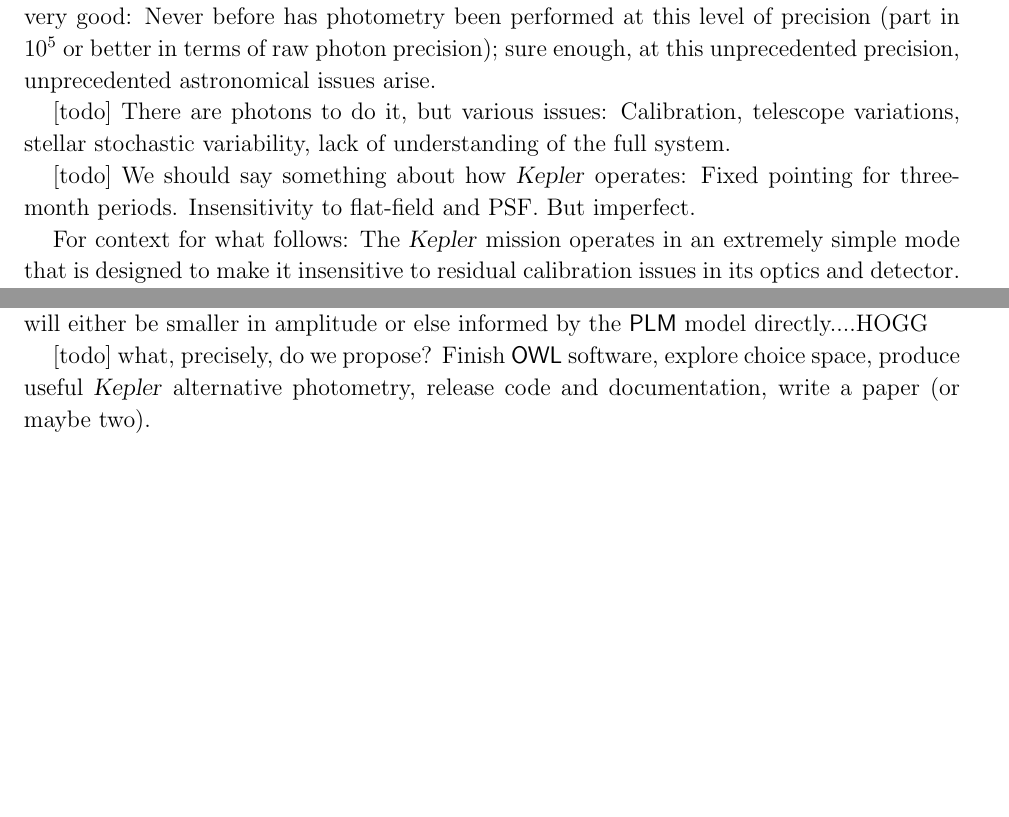
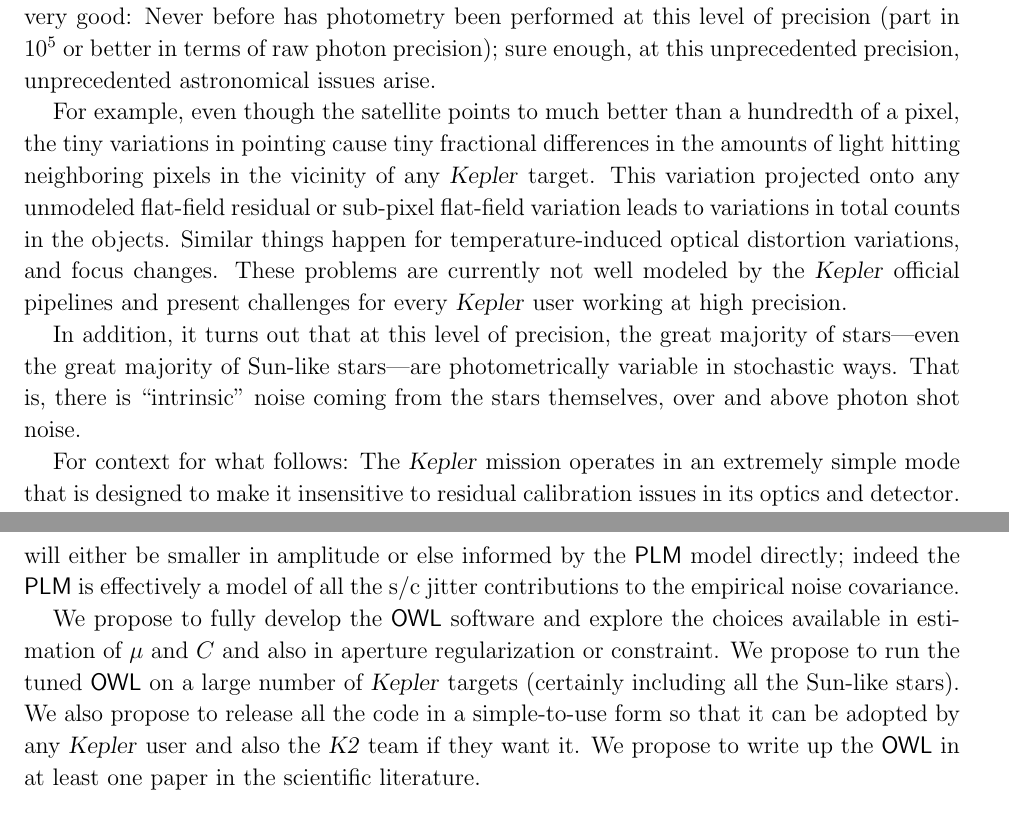
Before and after one commit to davidwhogg/smartcard, a LaTeX paper (document/description.tex): two parts of pages 2 and 6 of 9 before the commit and two parts of pages 2 and 7 of 9 after it, joined at a grey line, cut so that both start at the same text, the shorter picture padded with empty space. Compiled offline with pdfLaTeX.

Commit message:
owl done

```diff
--- a/document/description.tex
+++ b/document/description.tex
@@ -120,9 +120,22 @@ in $10^{5}$ or better in terms of raw photon precision);
 sure enough, at this unprecedented precision, unprecedented astronomical
 issues arise.
 
-[todo] There are photons to do it, but various issues:  Calibration, telescope variations, stellar stochastic variability, lack of understanding of the full system.
+For example, even though the satellite points to much better than a hundredth
+of a pixel, the tiny variations in pointing cause tiny fractional differences
+in the amounts of light hitting neighboring pixels in the vicinity of any
+\Kepler\ target.
+This variation projected onto any unmodeled flat-field residual or sub-pixel
+flat-field variation leads to variations in total counts in the objects.
+Similar things happen for temperature-induced optical distortion variations,
+and focus changes.
+These problems are currently not well modeled by the \Kepler\ official pipelines
+and present challenges for every \Kepler\ user working at high precision.
 
-[todo] We should say something about how \Kepler\ operates:  Fixed pointing for three-month periods.  Insensitivity to flat-field and PSF.  But imperfect.
+In addition, it turns out that at this level of precision, the great majority
+of stars---even the great majority of Sun-like stars---are photometrically
+variable in stochastic ways.
+That is, there is ``intrinsic'' noise coming from the stars themselves,
+over and above photon shot noise.
 
 For context for what follows:
 The \Kepler\ mission operates in an extremely simple mode that is designed to
@@ -354,9 +369,20 @@ One key idea of this \documentname\ is that the \OWL\ plays very well the \PLM.
 That is, as the \PLM\ does a better and better job of calibrating the
 instrument (and the \PLM\ effectively calibrates out some parts of the s/c
 jitter noise), the empirical covariance seen by the \OWL\ will either be
-smaller in amplitude or else informed by the \PLM\ model directly....HOGG
+smaller in amplitude or else informed by the \PLM\ model directly;
+indeed the \PLM\ is effectively a model of all the s/c jitter contributions to
+the empirical noise covariance.
 
-[todo] what, precisely, do we propose?  Finish \OWL\ software, explore choice space, produce useful \Kepler\ alternative photometry, release code and documentation, write a paper (or maybe two).
+We propose to fully develop the \OWL\ software and explore the choices available
+in estimation of $\mu$ and $C$ and also in aperture regularization or
+constraint.
+We propose to run the tuned \OWL\ on a large number of \Kepler\ targets
+(certainly including all the Sun-like stars).
+We also propose to release all the code in a simple-to-use form so that it
+can be adopted by any \Kepler\ user and also the \textsl{K2} team if they
+want it.
+We propose to write up the \OWL\ in at least one paper in the scientific
+literature.
 
 \section{Flexible, non-parametric modeling of light curve variations}
 
```
Also changed, not shown: document/description.tex (4 more changed lines).
